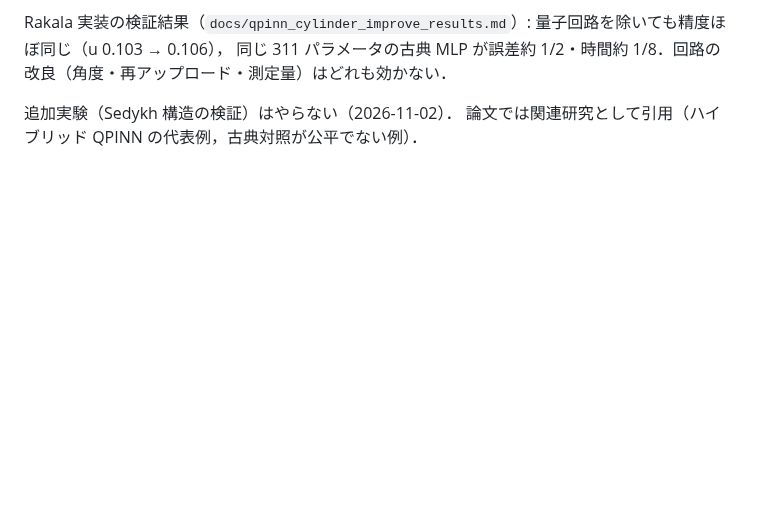
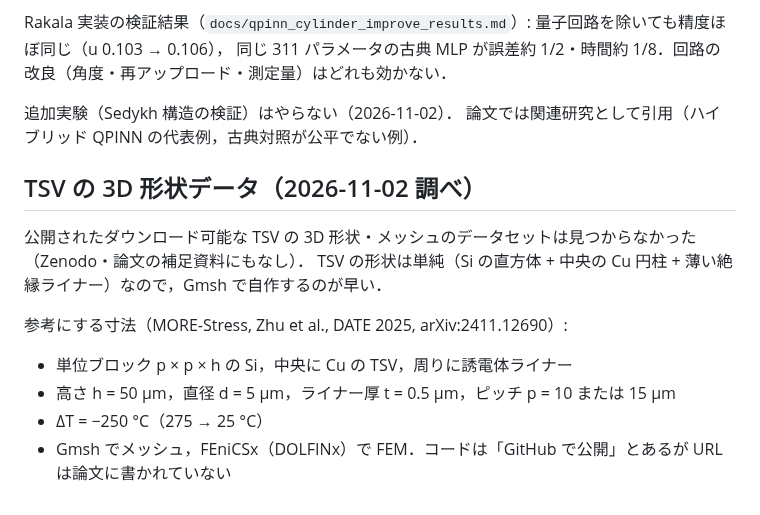
Before and after one commit to keisuke58/quantum-computing-intro, a Markdown page: docs/qpinn_next_plan.md, the part around the change. GitHub-like rendering; blank space fills up the shorter version.

Commit message:
Memo: TSV 3D geometry search result and reference dimensions
Co-Authored-By: Claude Opus 5.5 <noreply@anthropic.com>
Claude-Session: https://claude.ai/code/session_01Mev6h9296AsUnBPs6GriHb

```diff
--- a/docs/qpinn_next_plan.md
+++ b/docs/qpinn_next_plan.md
@@ -495,3 +495,14 @@ Rakala 実装の検証結果（`docs/qpinn_cylinder_improve_results.md`）: 量
 
 追加実験（Sedykh 構造の検証）はやらない（2026-11-02）．
 論文では関連研究として引用（ハイブリッド QPINN の代表例，古典対照が公平でない例）．
+
+## TSV の 3D 形状データ（2026-11-02 調べ）
+
+公開されたダウンロード可能な TSV の 3D 形状・メッシュのデータセットは見つからなかった（Zenodo・論文の補足資料にもなし）．
+TSV の形状は単純（Si の直方体 + 中央の Cu 円柱 + 薄い絶縁ライナー）なので，Gmsh で自作するのが早い．
+
+参考にする寸法（MORE-Stress, Zhu et al., DATE 2025, arXiv:2411.12690）:
+- 単位ブロック p × p × h の Si，中央に Cu の TSV，周りに誘電体ライナー
+- 高さ h = 50 µm，直径 d = 5 µm，ライナー厚 t = 0.5 µm，ピッチ p = 10 または 15 µm
+- ΔT = −250 °C（275 → 25 °C）
+- Gmsh でメッシュ，FEniCSx（DOLFINx）で FEM．コードは「GitHub で公開」とあるが URL は論文に書かれていない
```
